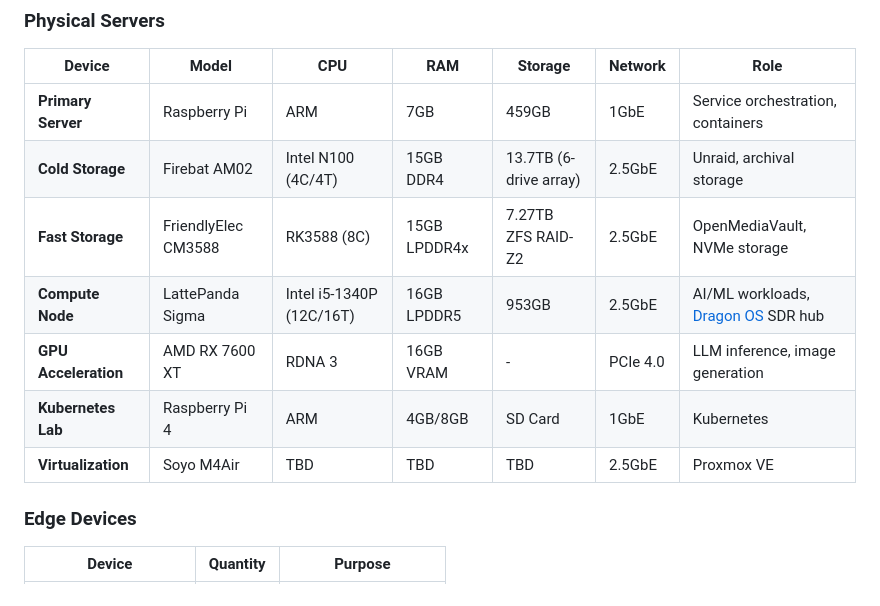
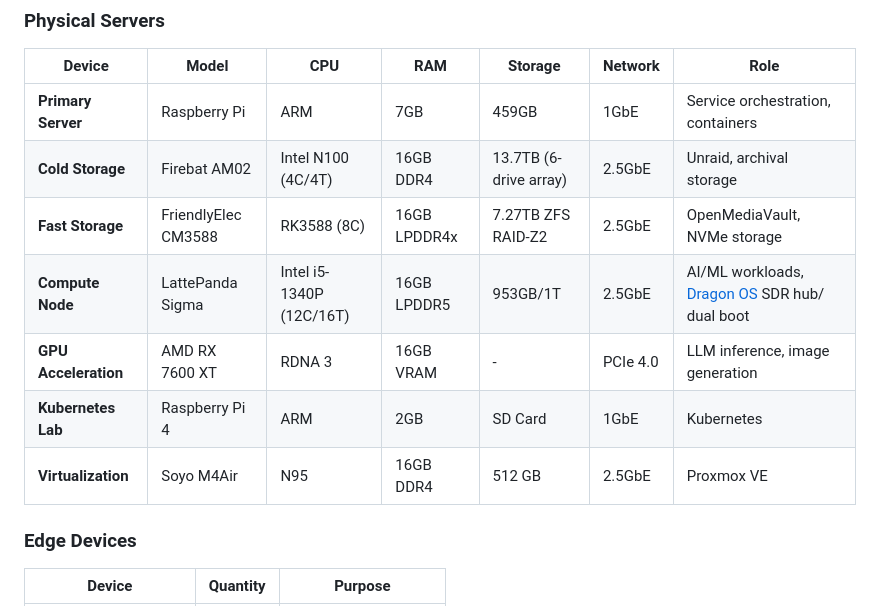
Before and after one commit to chlebekzszynka/homelab, a Markdown page: README.md, the part around the change. Drawn GitHub-style.

Commit message:
minor corrections

```diff
--- a/README.md
+++ b/README.md
@@ -9,12 +9,12 @@ Technical documentation for multi-server homelab environment.
 | Device | Model | CPU | RAM | Storage | Network | Role |
 |--------|-------|-----|-----|---------|---------|------|
 | **Primary Server** | Raspberry Pi | ARM | 7GB | 459GB | 1GbE | Service orchestration, containers |
-| **Cold Storage** | Firebat AM02 | Intel N100 (4C/4T) | 15GB DDR4 | 13.7TB (6-drive array) | 2.5GbE | Unraid, archival storage |
-| **Fast Storage** | FriendlyElec CM3588 | RK3588 (8C) | 15GB LPDDR4x | 7.27TB ZFS RAID-Z2 | 2.5GbE | OpenMediaVault, NVMe storage |
-| **Compute Node** | LattePanda Sigma | Intel i5-1340P (12C/16T) | 16GB LPDDR5 | 953GB | 2.5GbE | AI/ML workloads, [Dragon OS](https://www.dragonos.org/) SDR hub |
+| **Cold Storage** | Firebat AM02 | Intel N100 (4C/4T) | 16GB DDR4 | 13.7TB (6-drive array) | 2.5GbE | Unraid, archival storage |
+| **Fast Storage** | FriendlyElec CM3588 | RK3588 (8C) | 16GB LPDDR4x | 7.27TB ZFS RAID-Z2 | 2.5GbE | OpenMediaVault, NVMe storage |
+| **Compute Node** | LattePanda Sigma | Intel i5-1340P (12C/16T) | 16GB LPDDR5 | 953GB/1T | 2.5GbE | AI/ML workloads, [Dragon OS](https://www.dragonos.org/) SDR hub/ dual boot|
 | **GPU Acceleration** | AMD RX 7600 XT | RDNA 3 | 16GB VRAM | - | PCIe 4.0 | LLM inference, image generation |
-| **Kubernetes Lab** | Raspberry Pi 4 | ARM | 4GB/8GB | SD Card | 1GbE | Kubernetes |
-| **Virtualization** | Soyo M4Air | TBD | TBD | TBD | 2.5GbE | Proxmox VE |
+| **Kubernetes Lab** | Raspberry Pi 4 | ARM | 2GB | SD Card | 1GbE | Kubernetes |
+| **Virtualization** | Soyo M4Air | N95 | 16GB DDR4 | 512 GB | 2.5GbE | Proxmox VE |
 
 ### Edge Devices
 
```
